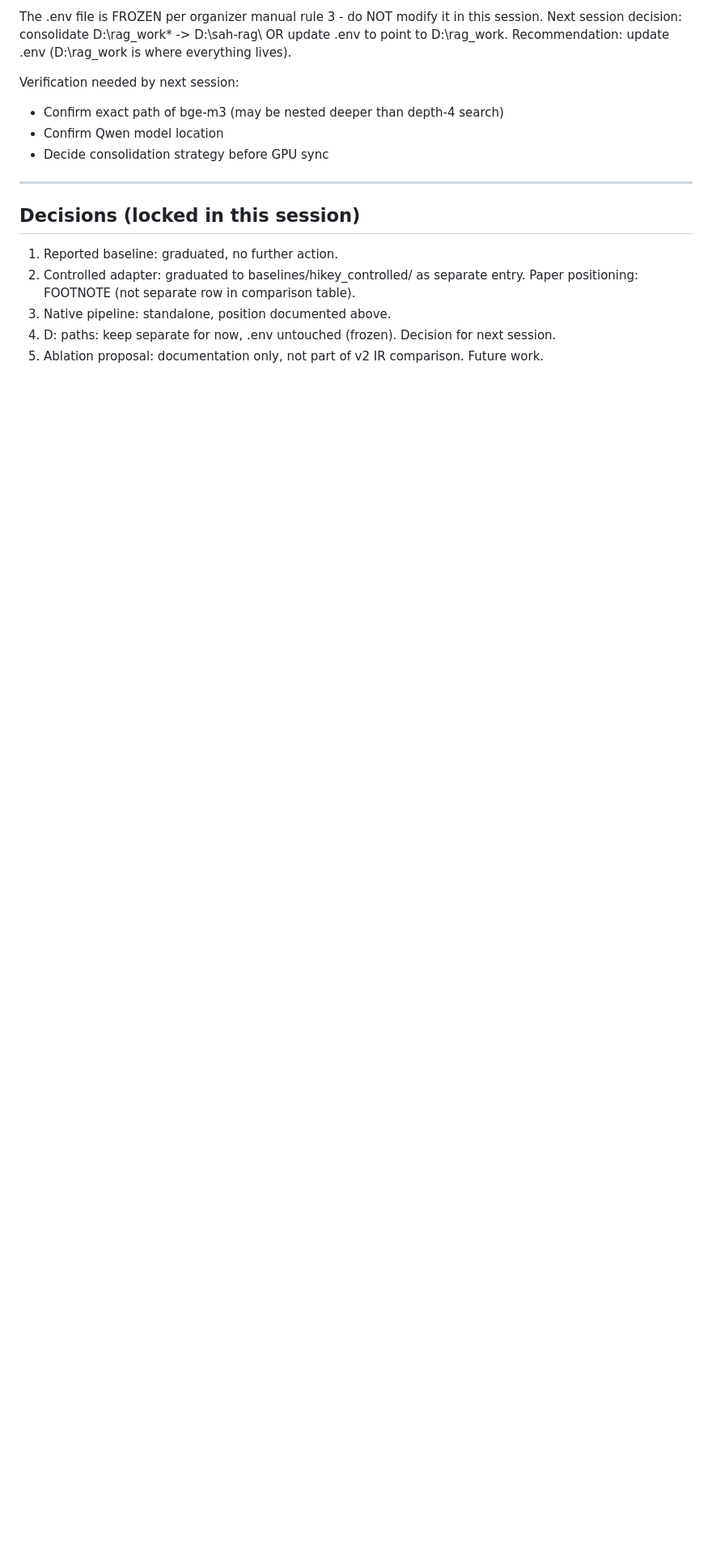
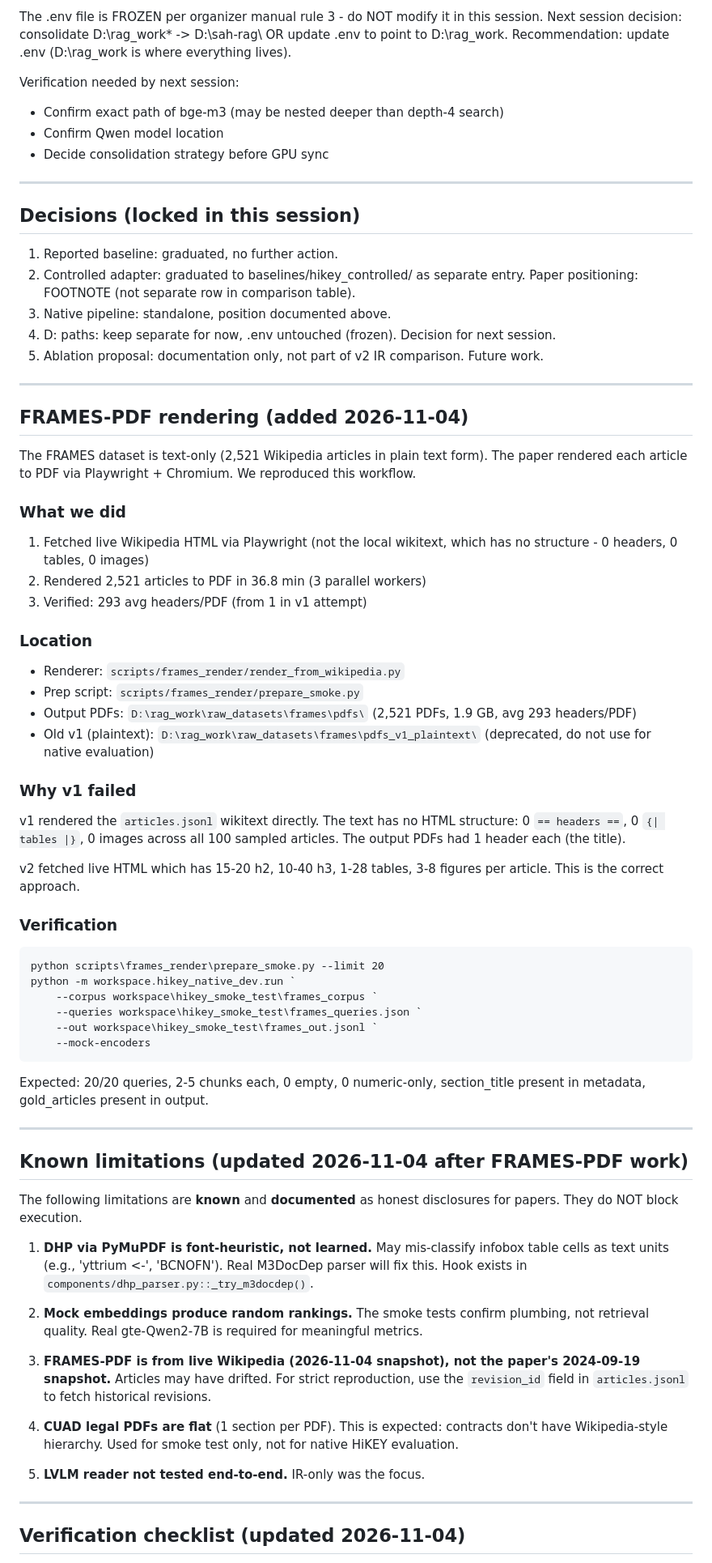
Before and after one commit to npaidopl/sah-rag, a Markdown page: docs/hikey_handoff.md, the part around one of its changes. Shown at 81% size. Rendered like a GitHub page; blank space fills up the shorter version.

```diff
--- a/docs/hikey_handoff.md
+++ b/docs/hikey_handoff.md
@@ -306,3 +306,80 @@ Verification needed by next session:
 3. Native pipeline: standalone, position documented above.
 4. D: paths: keep separate for now, .env untouched (frozen). Decision for next session.
 5. Ablation proposal: documentation only, not part of v2 IR comparison. Future work.
+
+---
+
+## FRAMES-PDF rendering (added 2026-11-04)
+
+The FRAMES dataset is text-only (2,521 Wikipedia articles in plain text
+form). The paper rendered each article to PDF via Playwright + Chromium.
+We reproduced this workflow.
+
+### What we did
+
+1. Fetched live Wikipedia HTML via Playwright (not the local wikitext,
+   which has no structure - 0 headers, 0 tables, 0 images)
+2. Rendered 2,521 articles to PDF in 36.8 min (3 parallel workers)
+3. Verified: 293 avg headers/PDF (from 1 in v1 attempt)
+
+### Location
+
+- Renderer: ``scripts/frames_render/render_from_wikipedia.py``
+- Prep script: ``scripts/frames_render/prepare_smoke.py``
+- Output PDFs: ``D:\rag_work\raw_datasets\frames\pdfs\``
+  (2,521 PDFs, 1.9 GB, avg 293 headers/PDF)
+- Old v1 (plaintext): ``D:\rag_work\raw_datasets\frames\pdfs_v1_plaintext\``
+  (deprecated, do not use for native evaluation)
+
+### Why v1 failed
+
+v1 rendered the ``articles.jsonl`` wikitext directly. The text has no
+HTML structure: 0 ``== headers ==``, 0 ``{| tables |}``, 0 images across
+all 100 sampled articles. The output PDFs had 1 header each (the title).
+
+v2 fetched live HTML which has 15-20 h2, 10-40 h3, 1-28 tables, 3-8
+figures per article. This is the correct approach.
+
+### Verification
+
+    python scripts\frames_render\prepare_smoke.py --limit 20
+    python -m workspace.hikey_native_dev.run `
+        --corpus workspace\hikey_smoke_test\frames_corpus `
+        --queries workspace\hikey_smoke_test\frames_queries.json `
+        --out workspace\hikey_smoke_test\frames_out.jsonl `
+        --mock-encoders
+
+Expected: 20/20 queries, 2-5 chunks each, 0 empty, 0 numeric-only,
+section_title present in metadata, gold_articles present in output.
+
+---
+
+## Known limitations (updated 2026-11-04 after FRAMES-PDF work)
+
+The following limitations are **known** and **documented** as honest
+disclosures for papers. They do NOT block execution.
+
+1. **DHP via PyMuPDF is font-heuristic, not learned.** May mis-classify
+   infobox table cells as text units (e.g., 'yttrium <-', 'BCNOFN').
+   Real M3DocDep parser will fix this. Hook exists in
+   ``components/dhp_parser.py::_try_m3docdep()``.
+
+2. **Mock embeddings produce random rankings.** The smoke tests confirm
+   plumbing, not retrieval quality. Real gte-Qwen2-7B is required for
+   meaningful metrics.
+
+3. **FRAMES-PDF is from live Wikipedia (2026-11-04 snapshot), not the
+   paper's 2024-09-19 snapshot.** Articles may have drifted. For
+   strict reproduction, use the ``revision_id`` field in
+   ``articles.jsonl`` to fetch historical revisions.
+
+4. **CUAD legal PDFs are flat** (1 section per PDF). This is expected:
+   contracts don't have Wikipedia-style hierarchy. Used for smoke test
+   only, not for native HiKEY evaluation.
+
+5. **LVLM reader not tested end-to-end.** IR-only was the focus.
+
+---
+
+## Verification checklist (updated 2026-11-04)
+
```
Also changed, not shown: other parts of docs/hikey_handoff.md (+57 -0 lines).
